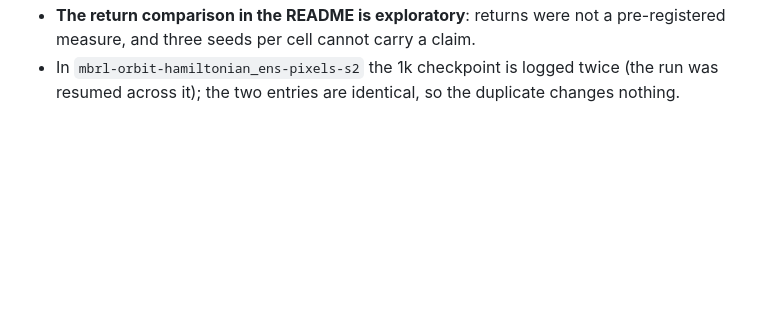
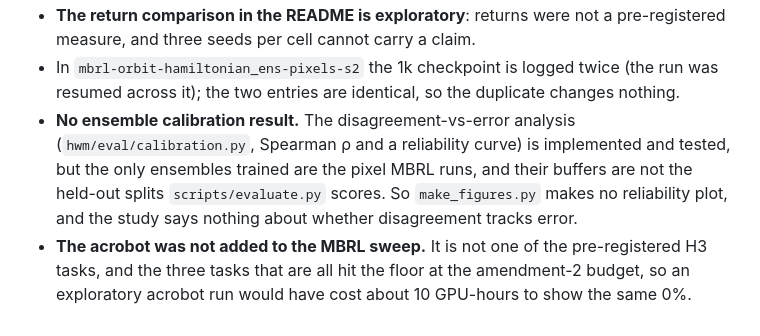
Before and after one commit to Shushant17711/hamiltonian-world-models, a Markdown page: LIMITATIONS.md, the part around the change. Rendered like a GitHub page; blank space fills up the shorter version.

Commit message:
Close tasks 14.2 and 15; LIMITATIONS: no calibration result, no acrobot MBRL

```diff
--- a/LIMITATIONS.md
+++ b/LIMITATIONS.md
@@ -62,3 +62,11 @@ to `results/verdicts.md`.
   and three seeds per cell cannot carry a claim.
 - In `mbrl-orbit-hamiltonian_ens-pixels-s2` the 1k checkpoint is logged twice (the run was resumed
   across it); the two entries are identical, so the duplicate changes nothing.
+- **No ensemble calibration result.** The disagreement-vs-error analysis (`hwm/eval/calibration.py`,
+  Spearman ρ and a reliability curve) is implemented and tested, but the only ensembles trained are the
+  pixel MBRL runs, and their buffers are not the held-out splits `scripts/evaluate.py` scores. So
+  `make_figures.py` makes no reliability plot, and the study says nothing about whether disagreement
+  tracks error.
+- **The acrobot was not added to the MBRL sweep.** It is not one of the pre-registered H3 tasks, and the
+  three tasks that are all hit the floor at the amendment-2 budget, so an exploratory acrobot run
+  would have cost about 10 GPU-hours to show the same 0%.
```
Also changed, not shown: 1 other file.
